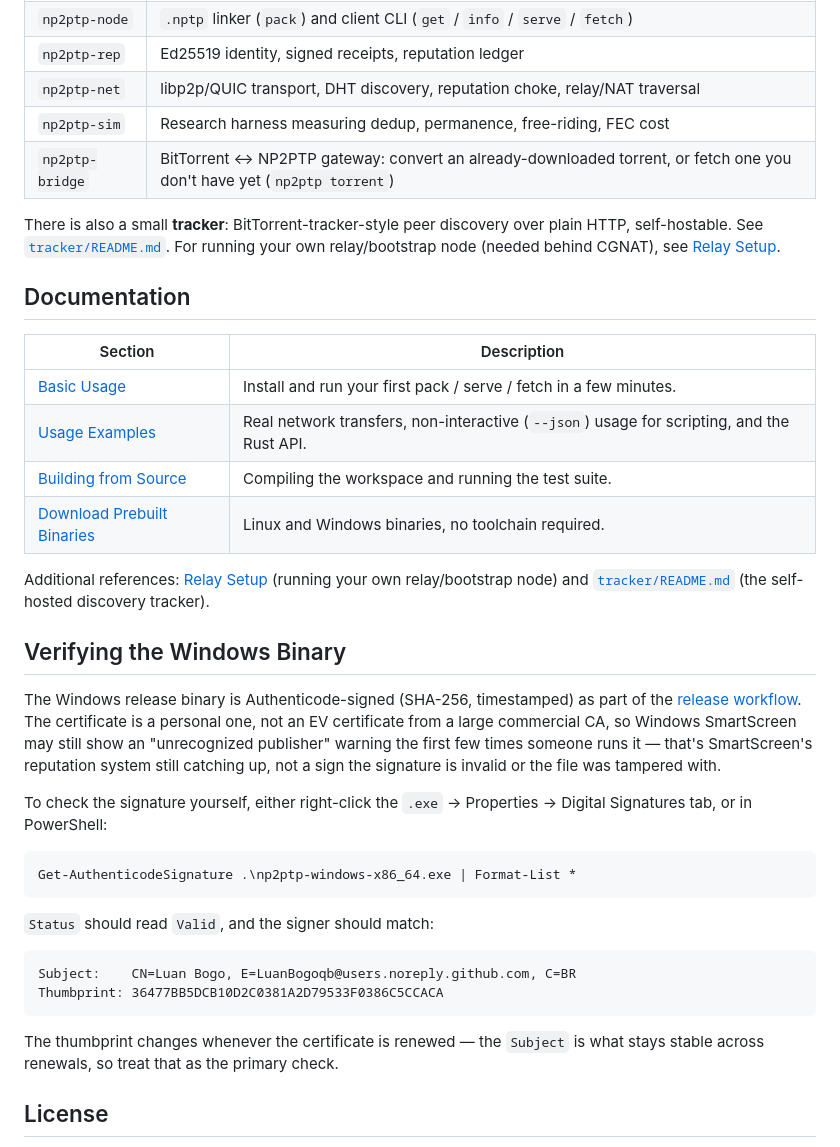
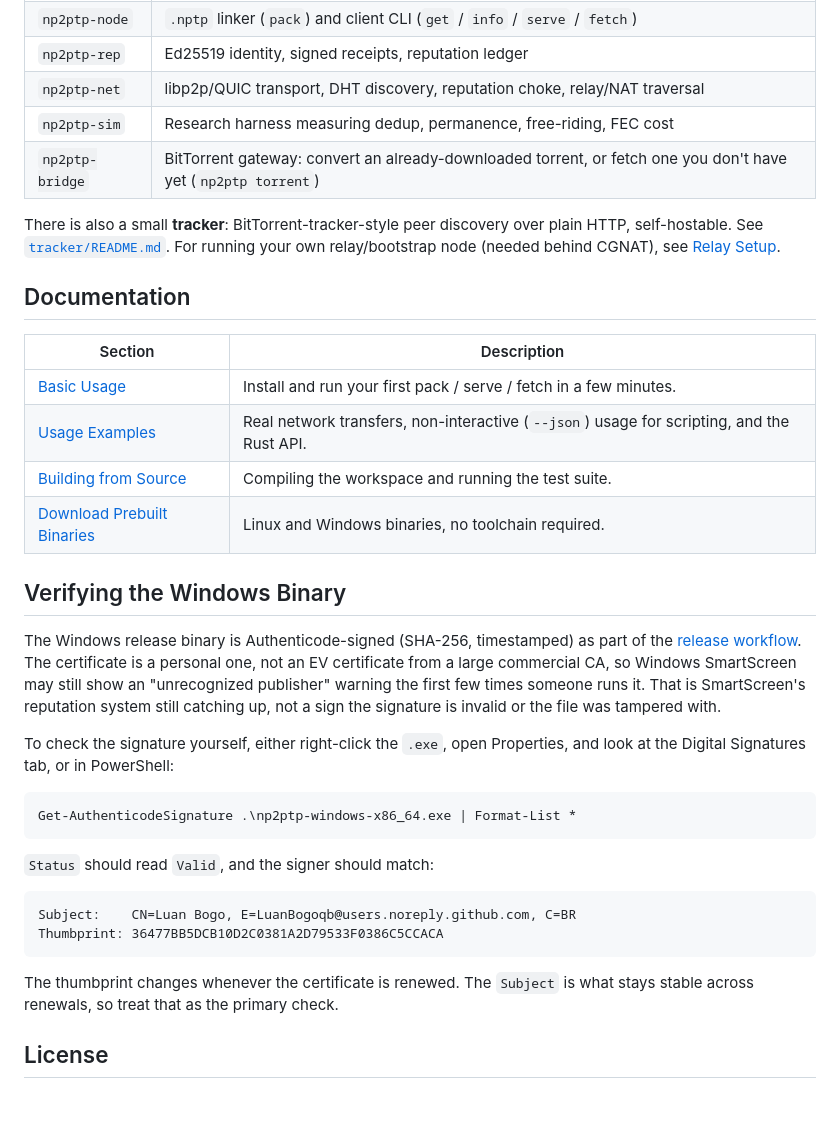
Before and after one commit to LuanBogoqb/np2ptp, a Markdown page: README.md, the part around one of its changes. Drawn GitHub-style; blank space fills up the shorter version.

````diff
--- a/README.md
+++ b/README.md
@@ -41,11 +103,11 @@ harness measures whether any of it actually beats a baseline (see
 | `np2ptp-rep`    | Ed25519 identity, signed receipts, reputation ledger                  |
 | `np2ptp-net`    | libp2p/QUIC transport, DHT discovery, reputation choke, relay/NAT traversal |
 | `np2ptp-sim`    | Research harness measuring dedup, permanence, free-riding, FEC cost    |
-| `np2ptp-bridge` | BitTorrent ↔ NP2PTP gateway: convert an already-downloaded torrent, or fetch one you don't have yet (`np2ptp torrent`) |
+| `np2ptp-bridge` | BitTorrent gateway: convert an already-downloaded torrent, or fetch one you don't have yet (`np2ptp torrent`) |
 
-There is also a small **tracker**: BitTorrent-tracker-style peer discovery over
-plain HTTP, self-hostable. See [`tracker/README.md`](tracker/README.md). For
-running your own relay/bootstrap node (needed behind CGNAT), see
+There is also a small **tracker**: BitTorrent-tracker-style peer discovery
+over plain HTTP, self-hostable. See [`tracker/README.md`](tracker/README.md).
+For running your own relay/bootstrap node (needed behind CGNAT), see
 [Relay Setup](docs/RELAY.md).
 
 ## Documentation
@@ -57,22 +119,18 @@ running your own relay/bootstrap node (needed behind CGNAT), see
 | [Building from Source](docs/BUILDING.md) | Compiling the workspace and running the test suite. |
 | [Download Prebuilt Binaries](https://github.com/LuanBogoqb/np2ptp/releases/latest) | Linux and Windows binaries, no toolchain required. |
 
-Additional references: [Relay Setup](docs/RELAY.md) (running your own
-relay/bootstrap node) and [`tracker/README.md`](tracker/README.md) (the
-self-hosted discovery tracker).
-
 ## Verifying the Windows Binary
 
 The Windows release binary is Authenticode-signed (SHA-256, timestamped) as
 part of the [release workflow](.github/workflows/release.yml). The
 certificate is a personal one, not an EV certificate from a large commercial
 CA, so Windows SmartScreen may still show an "unrecognized publisher" warning
-the first few times someone runs it — that's SmartScreen's reputation system
+the first few times someone runs it. That is SmartScreen's reputation system
 still catching up, not a sign the signature is invalid or the file was
 tampered with.
 
-To check the signature yourself, either right-click the `.exe` → Properties →
-Digital Signatures tab, or in PowerShell:
+To check the signature yourself, either right-click the `.exe`, open
+Properties, and look at the Digital Signatures tab, or in PowerShell:
 
 ```powershell
 Get-AuthenticodeSignature .\np2ptp-windows-x86_64.exe | Format-List *
@@ -85,8 +143,8 @@ Subject:    CN=Luan Bogo, E=LuanBogoqb@users.noreply.github.com, C=BR
 Thumbprint: 36477BB5DCB10D2C0381A2D79533F0386C5CCACA
 ```
 
-The thumbprint changes whenever the certificate is renewed — the `Subject`
-is what stays stable across renewals, so treat that as the primary check.
+The thumbprint changes whenever the certificate is renewed. The `Subject` is
+what stays stable across renewals, so treat that as the primary check.
 
 ## License
 
````
Also changed, not shown: other parts of README.md (+75 -13 lines).
